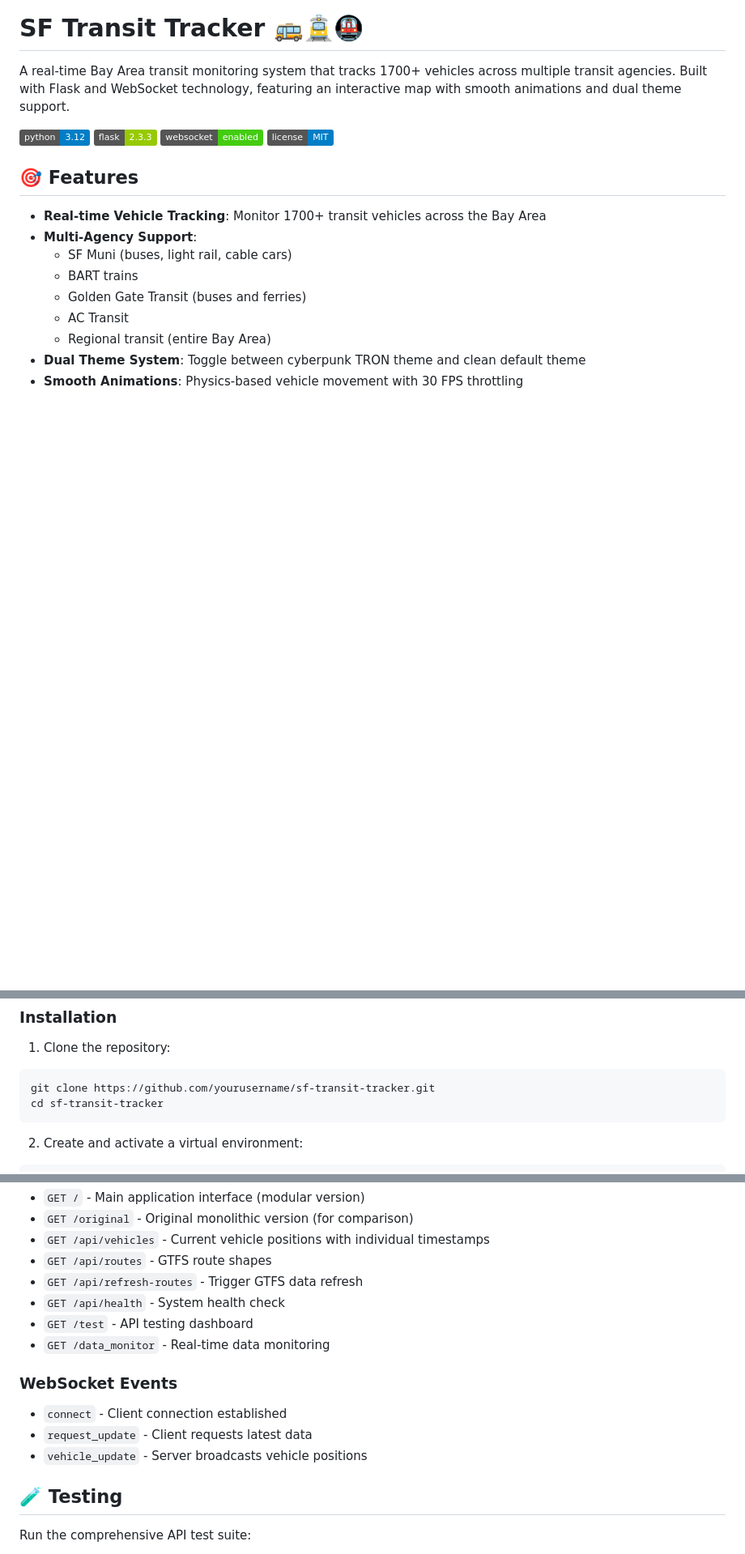
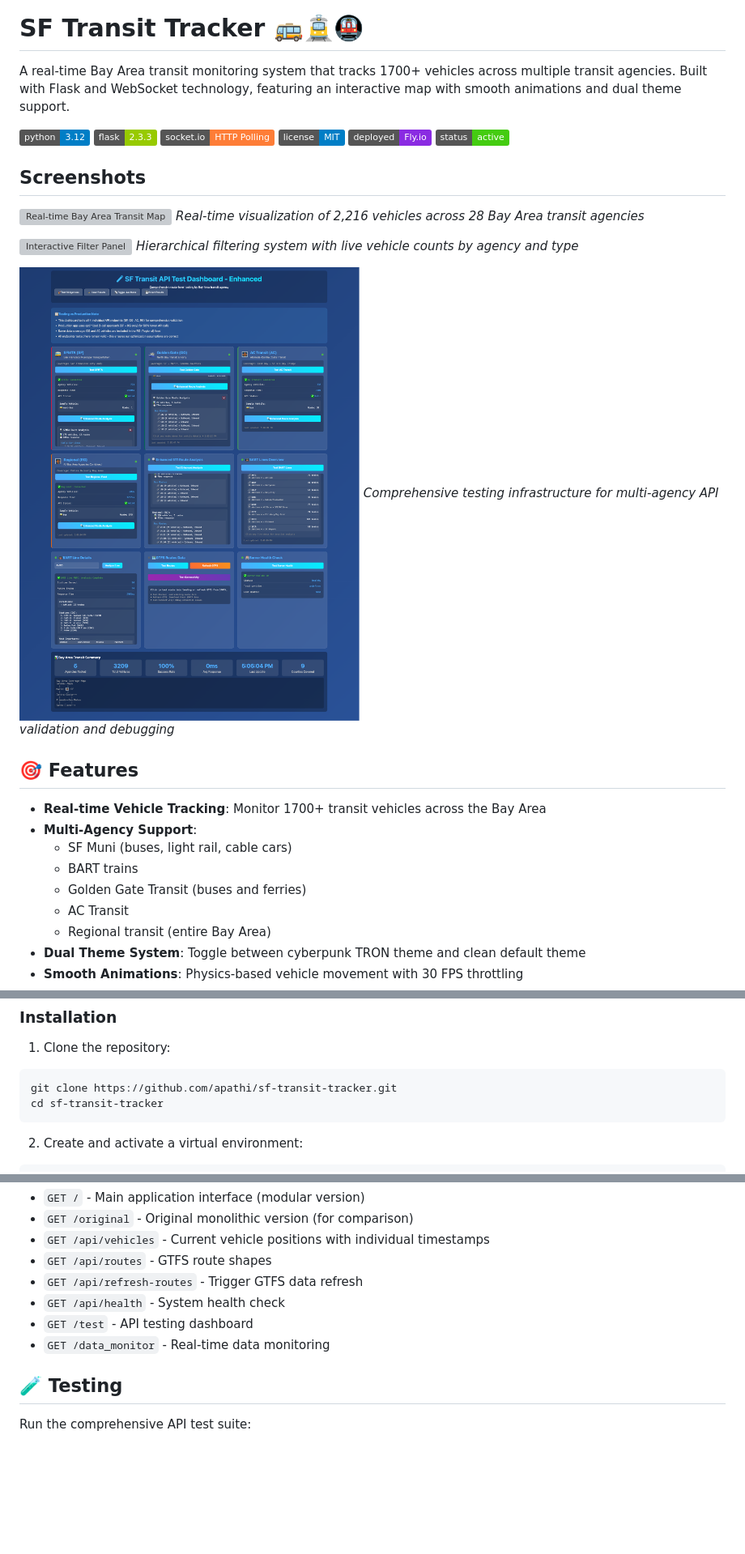
Before and after one commit to apathis-org/sf-transit-tracker, a Markdown page: README.md, 3 parts joined by grey strips. Shown at 81% size. Drawn GitHub-style; pictures changed too: docs/portfolio/images/testing-dashboard.png (added); badges without logos; blank space fills up the shorter version; grey boxes are pictures that could not be loaded.

````diff
--- a/README.md
+++ b/README.md
@@ -4,8 +4,21 @@ A real-time Bay Area transit monitoring system that tracks 1700+ vehicles across
 
 ![Python](https://img.shields.io/badge/python-3.12-blue.svg)
 ![Flask](https://img.shields.io/badge/flask-2.3.3-green.svg)
-![WebSocket](https://img.shields.io/badge/websocket-enabled-brightgreen.svg)
+![Socket.IO](https://img.shields.io/badge/socket.io-HTTP%20Polling-orange.svg)
 ![License](https://img.shields.io/badge/license-MIT-blue.svg)
+![Deployment](https://img.shields.io/badge/deployed-Fly.io-blueviolet.svg)
+![Status](https://img.shields.io/badge/status-active-success.svg)
+
+## Screenshots
+
+![Real-time Bay Area Transit Map](docs/portfolio/images/hero-map-live.png)
+*Real-time visualization of 2,216 vehicles across 28 Bay Area transit agencies*
+
+![Interactive Filter Panel](docs/portfolio/images/filters-in-action.png)
+*Hierarchical filtering system with live vehicle counts by agency and type*
+
+![API Testing Dashboard](docs/portfolio/images/testing-dashboard.png)
+*Comprehensive testing infrastructure for multi-agency API validation and debugging*
 
 ## 🎯 Features
 
@@ -36,7 +50,7 @@ A real-time Bay Area transit monitoring system that tracks 1700+ vehicles across
 
 1. Clone the repository:
 ```bash
-git clone https://github.com/yourusername/sf-transit-tracker.git
+git clone https://github.com/apathi/sf-transit-tracker.git
 cd sf-transit-tracker
 ```
 
@@ -192,11 +211,6 @@ The application supports two visual themes:
 - `GET /test` - API testing dashboard
 - `GET /data_monitor` - Real-time data monitoring
 
-### WebSocket Events
-- `connect` - Client connection established
-- `request_update` - Client requests latest data
-- `vehicle_update` - Server broadcasts vehicle positions
-
 ## 🧪 Testing
 
 Run the comprehensive API test suite:
````
Also changed, not shown: other parts of README.md (+16 -15 lines), CLAUDE.md (deleted, +0 -153 lines), docs/REFACTORING_PLAN.md (deleted, +0 -177 lines), docs/TESTING_STRATEGY.md (deleted, +0 -203 lines), docs/portfolio/images/local-vehicles-zoomed.png (added), 9 other files.
